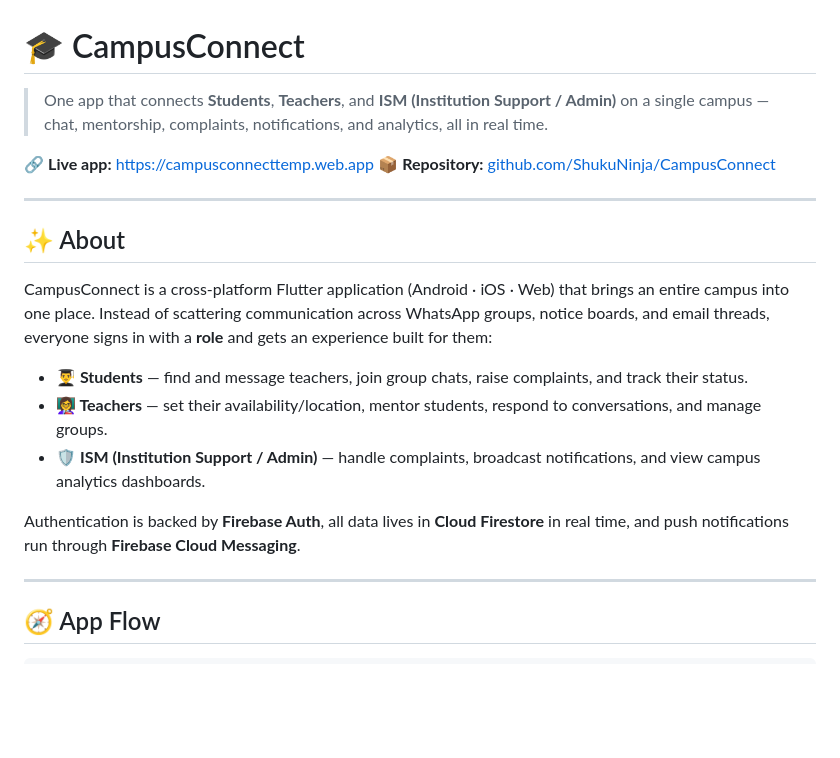
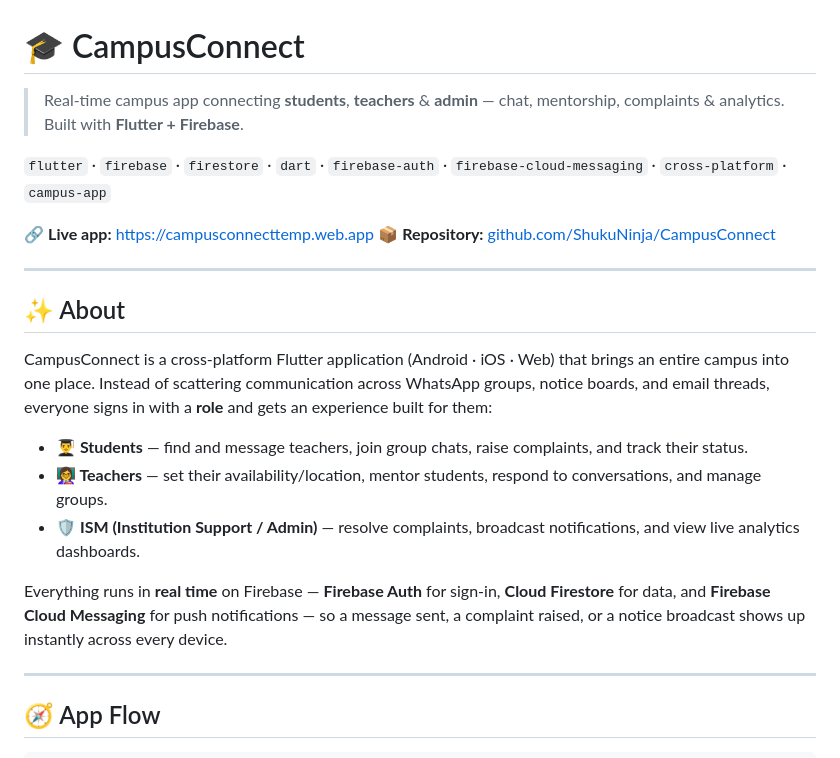
Before and after one commit to ShukuNinja/CampusConnect, a Markdown page: README.md, the part around the change. Drawn GitHub-style; blank space fills up the shorter version.

Commit message:
Update README About section to match repo description
Co-Authored-By: Claude Opus 4.8 (1M context) <noreply@anthropic.com>

```diff
--- a/README.md
+++ b/README.md
@@ -1,6 +1,8 @@
 # 🎓 CampusConnect
 
-> One app that connects **Students**, **Teachers**, and **ISM (Institution Support / Admin)** on a single campus — chat, mentorship, complaints, notifications, and analytics, all in real time.
+> Real-time campus app connecting **students**, **teachers** & **admin** — chat, mentorship, complaints & analytics. Built with **Flutter + Firebase**.
+
+`flutter` · `firebase` · `firestore` · `dart` · `firebase-auth` · `firebase-cloud-messaging` · `cross-platform` · `campus-app`
 
 🔗 **Live app:** [https://campusconnecttemp.web.app](https://campusconnecttemp.web.app)
 📦 **Repository:** [github.com/ShukuNinja/CampusConnect](https://github.com/ShukuNinja/CampusConnect)
@@ -13,9 +15,9 @@ CampusConnect is a cross‑platform Flutter application (Android · iOS · Web)
 
 - **👨‍🎓 Students** — find and message teachers, join group chats, raise complaints, and track their status.
 - **👩‍🏫 Teachers** — set their availability/location, mentor students, respond to conversations, and manage groups.
-- **🛡️ ISM (Institution Support / Admin)** — handle complaints, broadcast notifications, and view campus analytics dashboards.
+- **🛡️ ISM (Institution Support / Admin)** — resolve complaints, broadcast notifications, and view live analytics dashboards.
 
-Authentication is backed by **Firebase Auth**, all data lives in **Cloud Firestore** in real time, and push notifications run through **Firebase Cloud Messaging**.
+Everything runs in **real time** on Firebase — **Firebase Auth** for sign-in, **Cloud Firestore** for data, and **Firebase Cloud Messaging** for push notifications — so a message sent, a complaint raised, or a notice broadcast shows up instantly across every device.
 
 ---
 
```
